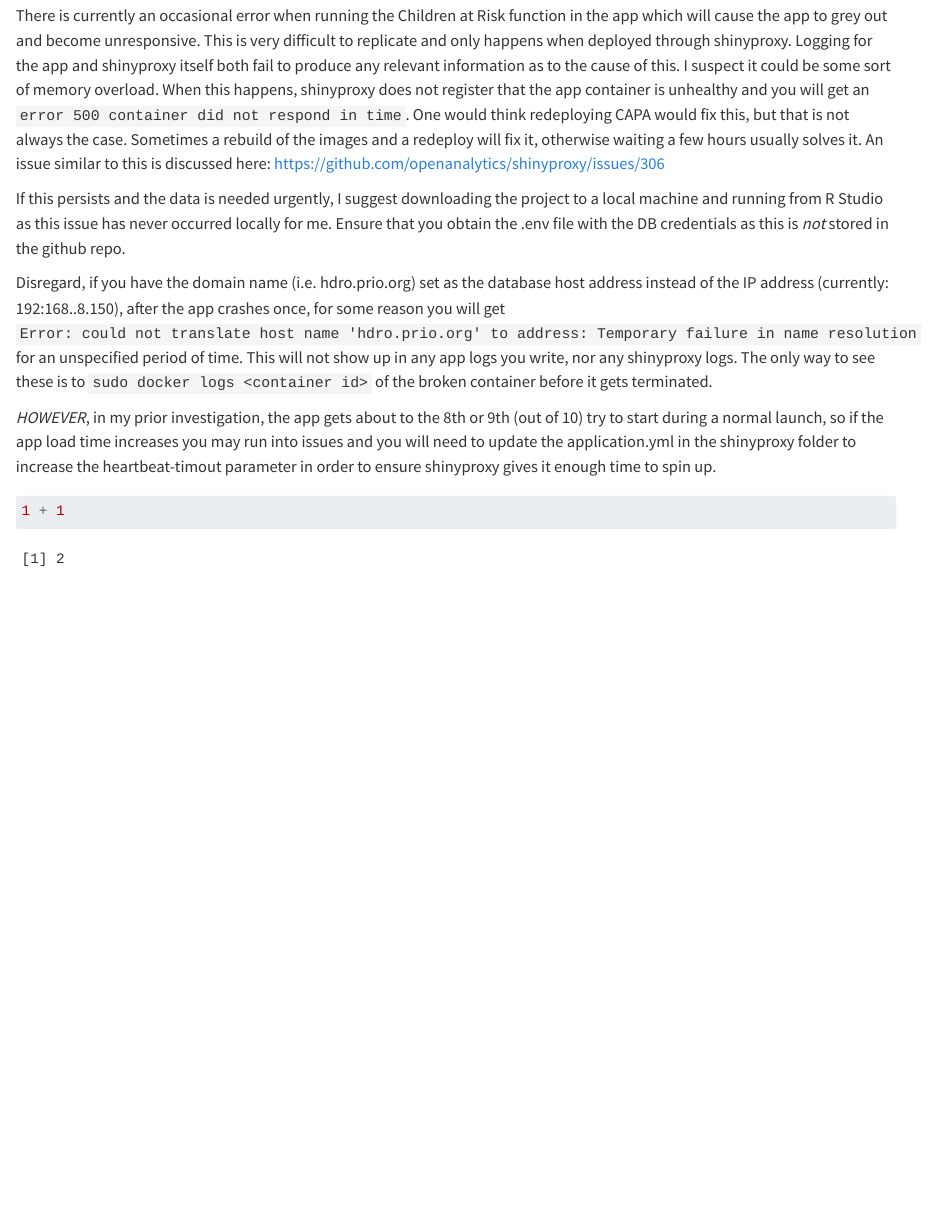
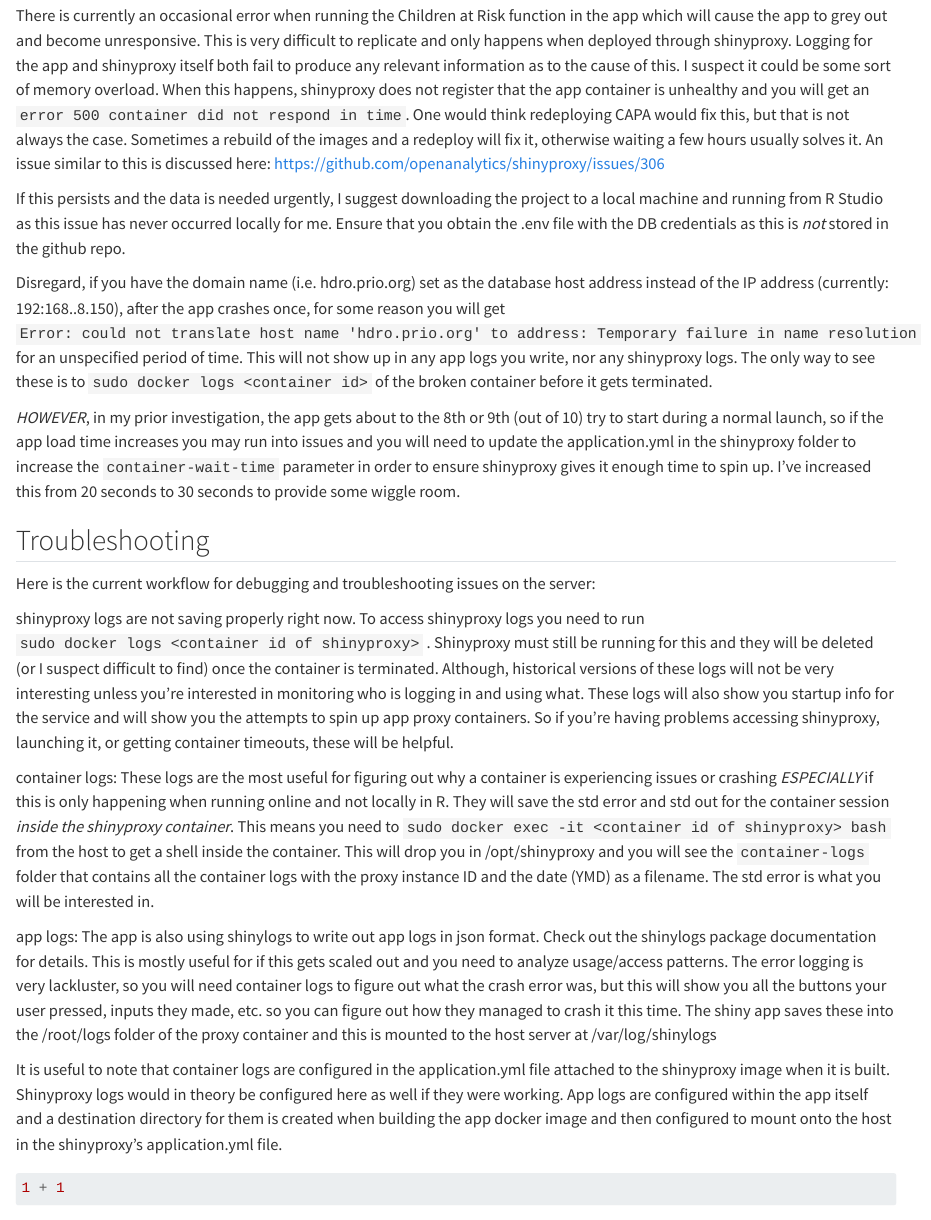
Before and after one commit to aarasmith/CAPA, a Quarto document (markdown/welcome.qmd): the page in a window 1100 px wide, from 4290 px down. Rendered offline with R 4.5, knitr and Pandoc in place of Quarto, with nearby package versions.

Commit message:
2022/11/04 - Work PC - added some information on troubleshooting and how logging is handled

````diff
--- a/markdown/welcome.qmd
+++ b/markdown/welcome.qmd
@@ -134,7 +134,19 @@
 
 Disregard, if you have the domain name (i.e. hdro.prio.org) set as the database host address instead of the IP address (currently: 192:168..8.150), after the app crashes once, for some reason you will get `Error: could not translate host name 'hdro.prio.org' to address: Temporary failure in name resolution` for an unspecified period of time. This will not show up in any app logs you write, nor any shinyproxy logs. The only way to see these is to `sudo docker logs <container id>` of the broken container before it gets terminated.
 
-*HOWEVER*, in my prior investigation, the app gets about to the 8th or 9th (out of 10) try to start during a normal launch, so if the app load time increases you may run into issues and you will need to update the application.yml in the shinyproxy folder to increase the heartbeat-timout parameter in order to ensure shinyproxy gives it enough time to spin up.
+*HOWEVER*, in my prior investigation, the app gets about to the 8th or 9th (out of 10) try to start during a normal launch, so if the app load time increases you may run into issues and you will need to update the application.yml in the shinyproxy folder to increase the `container-wait-time` parameter in order to ensure shinyproxy gives it enough time to spin up. I've increased this from 20 seconds to 30 seconds to provide some wiggle room.
+
+## Troubleshooting
+
+Here is the current workflow for debugging and troubleshooting issues on the server:
+
+shinyproxy logs are not saving properly right now. To access shinyproxy logs you need to run `sudo docker logs <container id of shinyproxy>` . Shinyproxy must still be running for this and they will be deleted (or I suspect difficult to find) once the container is terminated. Although, historical versions of these logs will not be very interesting unless you're interested in monitoring who is logging in and using what. These logs will also show you startup info for the service and will show you the attempts to spin up app proxy containers. So if you're having problems accessing shinyproxy, launching it, or getting container timeouts, these will be helpful.
+
+container logs: These logs are the most useful for figuring out why a container is experiencing issues or crashing *ESPECIALLY* if this is only happening when running online and not locally in R. They will save the std error and std out for the container session *inside the shinyproxy container*. This means you need to `sudo docker exec -it <container id of shinyproxy> bash` from the host to get a shell inside the container. This will drop you in /opt/shinyproxy and you will see the `container-logs` folder that contains all the container logs with the proxy instance ID and the date (YMD) as a filename. The std error is what you will be interested in.
+
+app logs: The app is also using shinylogs to write out app logs in json format. Check out the shinylogs package documentation for details. This is mostly useful for if this gets scaled out and you need to analyze usage/access patterns. The error logging is very lackluster, so you will need container logs to figure out what the crash error was, but this will show you all the buttons your user pressed, inputs they made, etc. so you can figure out how they managed to crash it this time. The shiny app saves these into the /root/logs folder of the proxy container and this is mounted to the host server at /var/log/shinylogs
+
+It is useful to note that container logs are configured in the application.yml file attached to the shinyproxy image when it is built. Shinyproxy logs would in theory be configured here as well if they were working. App logs are configured within the app itself and a destination directory for them is created when building the app docker image and then configured to mount onto the host in the shinyproxy's application.yml file.
 ```{R}
 1 + 1
 ```
````
